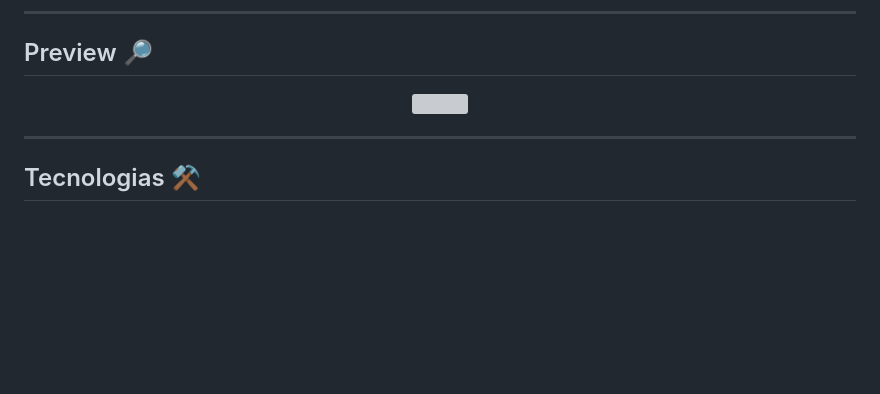
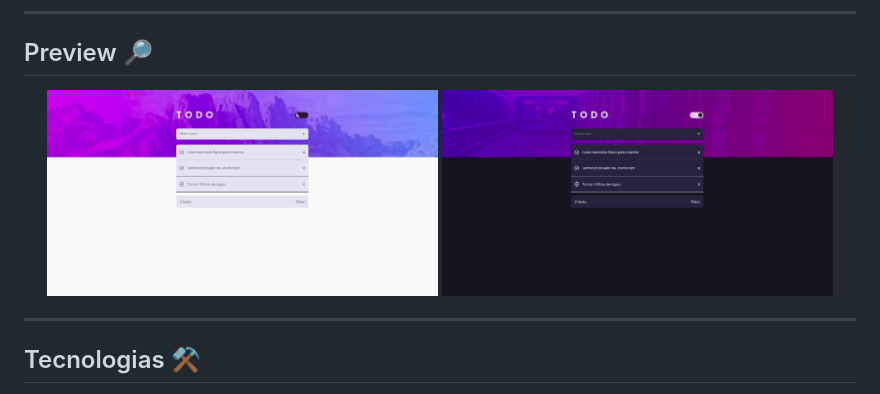
Before and after one commit to KarineBrandelli/to-do-javascript, a Markdown page: README.md, the part around the change. Drawn GitHub-style; pictures changed too: assets/desktop-dark-preview.png (added), assets/desktop-light-preview.png (added); blank space fills up the shorter version; grey boxes are pictures that could not be loaded.

Commit message:
images add to preview

```diff
--- a/README.md
+++ b/README.md
@@ -11,7 +11,8 @@
 ## Preview 🔎
 
 <p align="center">
-  <img src="./assets/.png">
+  <img src="./assets/desktop-light-preview.png" width=47%>
+  <img src="./assets/desktop-dark-preview.png" width=47%>
 <p>
 
 <hr>
```
